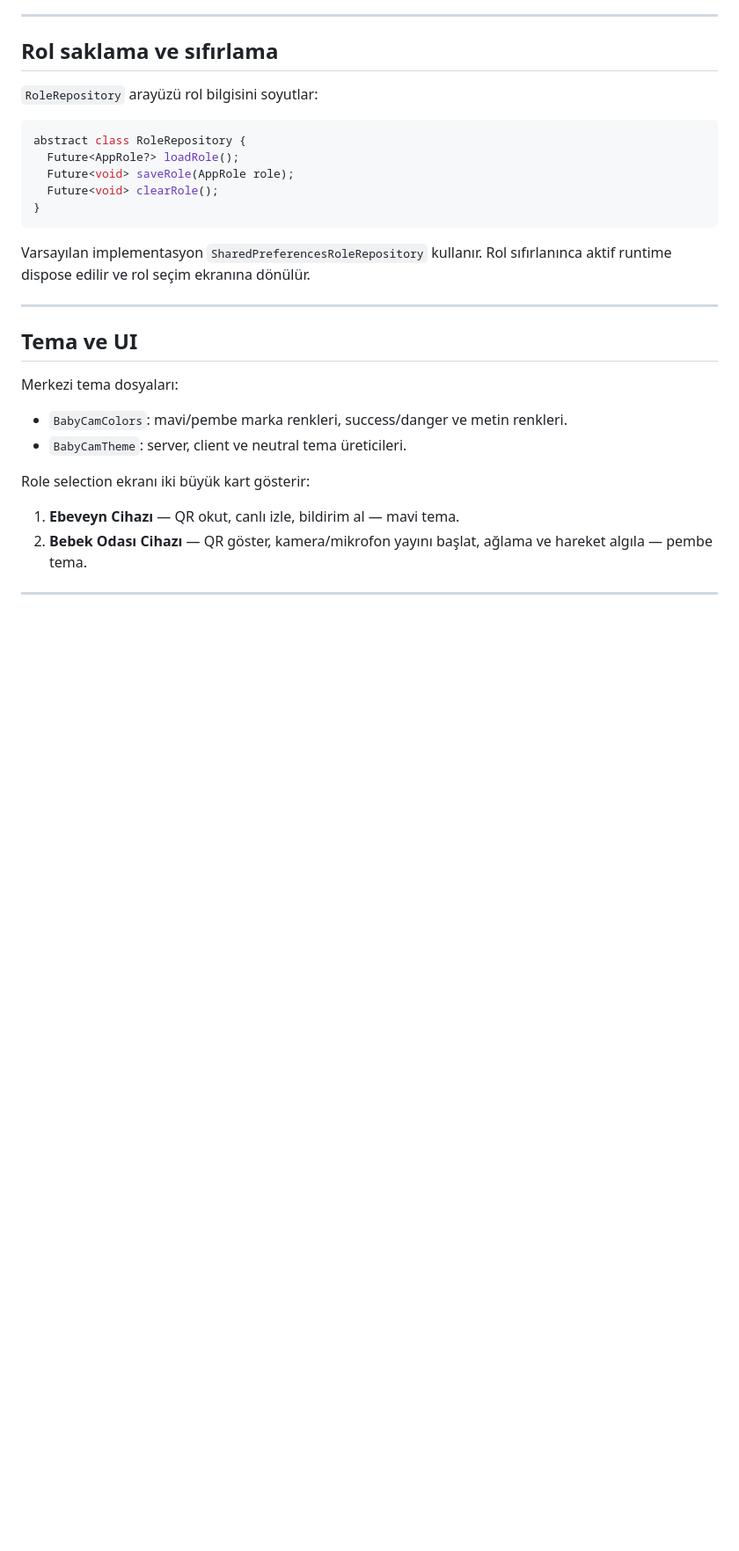
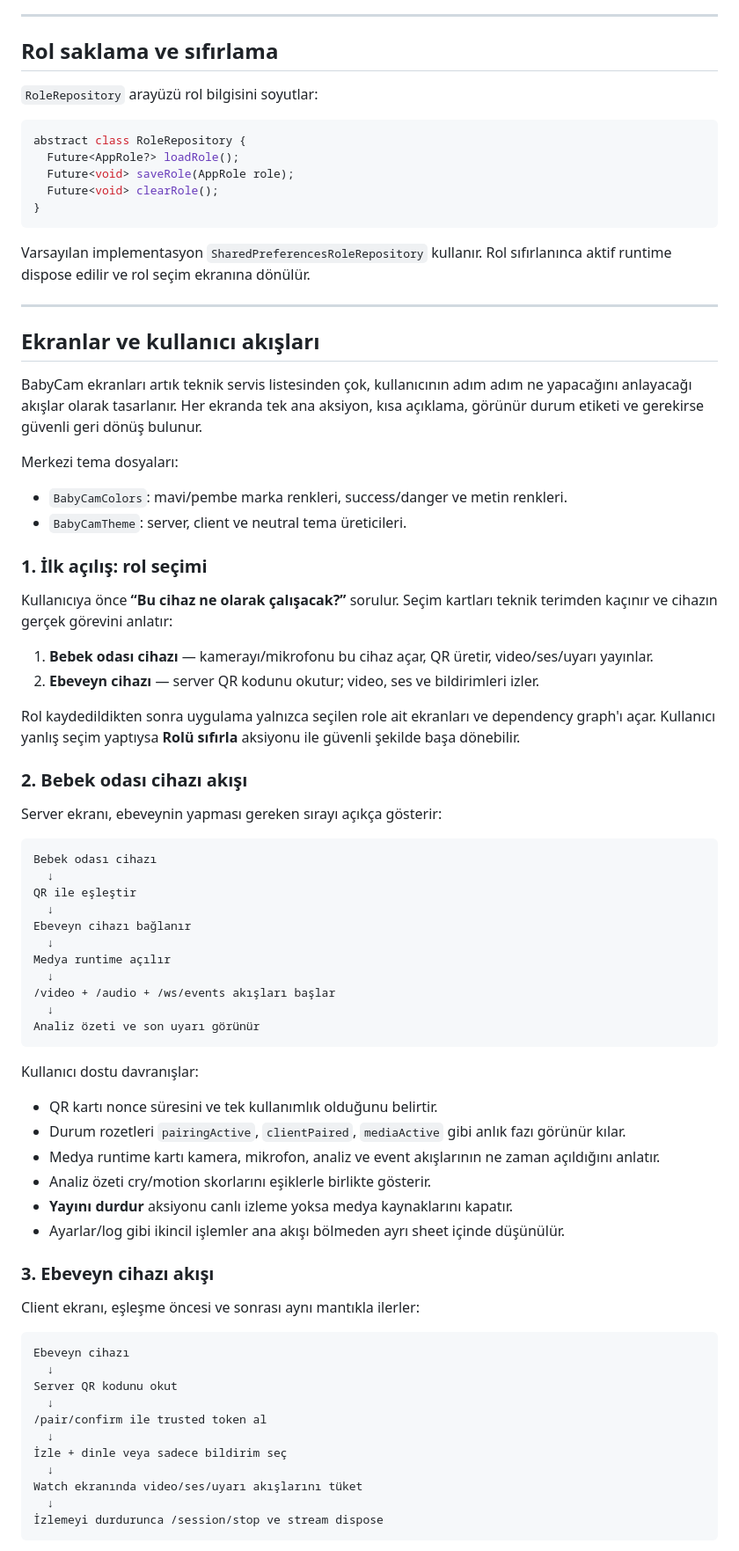
Before and after one commit to TunahanCan/babycam, a Markdown page: README.md, the part around one of its changes. Shown at 88% size. GitHub-like rendering; blank space fills up the shorter version.

Commit message:
docs: update screen flow guidance

````diff
--- a/README.md
+++ b/README.md
@@ -98,14 +98,66 @@ Varsayılan implementasyon `SharedPreferencesRoleRepository` kullanır. Rol sıf
 
 ---
 
-## Tema ve UI
+## Ekranlar ve kullanıcı akışları
+
+BabyCam ekranları artık teknik servis listesinden çok, kullanıcının adım adım ne yapacağını anlayacağı akışlar olarak tasarlanır. Her ekranda tek ana aksiyon, kısa açıklama, görünür durum etiketi ve gerekirse güvenli geri dönüş bulunur.
 
 Merkezi tema dosyaları:
 
 - `BabyCamColors`: mavi/pembe marka renkleri, success/danger ve metin renkleri.
 - `BabyCamTheme`: server, client ve neutral tema üreticileri.
 
-Role selection ekranı iki büyük kart gösterir:
+### 1. İlk açılış: rol seçimi
 
-1. **Ebeveyn Cihazı** — QR okut, canlı izle, bildirim al — mavi tema.
-2. **Bebek Odası Cihazı** — QR göster, kamera/mikrofon yayını başlat, ağlama ve hareket algıla — pembe tema.
+Kullanıcıya önce **“Bu cihaz ne olarak çalışacak?”** sorulur. Seçim kartları teknik terimden kaçınır ve cihazın gerçek görevini anlatır:
+
+1. **Bebek odası cihazı** — kamerayı/mikrofonu bu cihaz açar, QR üretir, video/ses/uyarı yayınlar.
+2. **Ebeveyn cihazı** — server QR kodunu okutur; video, ses ve bildirimleri izler.
+
+Rol kaydedildikten sonra uygulama yalnızca seçilen role ait ekranları ve dependency graph'ı açar. Kullanıcı yanlış seçim yaptıysa **Rolü sıfırla** aksiyonu ile güvenli şekilde başa dönebilir.
+
+### 2. Bebek odası cihazı akışı
+
+Server ekranı, ebeveynin yapması gereken sırayı açıkça gösterir:
+
+```text
+Bebek odası cihazı
+  ↓
+QR ile eşleştir
+  ↓
+Ebeveyn cihazı bağlanır
+  ↓
+Medya runtime açılır
+  ↓
+/video + /audio + /ws/events akışları başlar
+  ↓
+Analiz özeti ve son uyarı görünür
+```
+
+Kullanıcı dostu davranışlar:
+
+- QR kartı nonce süresini ve tek kullanımlık olduğunu belirtir.
+- Durum rozetleri `pairingActive`, `clientPaired`, `mediaActive` gibi anlık fazı görünür kılar.
+- Medya runtime kartı kamera, mikrofon, analiz ve event akışlarının ne zaman açıldığını anlatır.
+- Analiz özeti cry/motion skorlarını eşiklerle birlikte gösterir.
+- **Yayını durdur** aksiyonu canlı izleme yoksa medya kaynaklarını kapatır.
+- Ayarlar/log gibi ikincil işlemler ana akışı bölmeden ayrı sheet içinde düşünülür.
+
+### 3. Ebeveyn cihazı akışı
+
+Client ekranı, eşleşme öncesi ve sonrası aynı mantıkla ilerler:
+
+```text
+Ebeveyn cihazı
+  ↓
+Server QR kodunu okut
+  ↓
+/pair/confirm ile trusted token al
+  ↓
+İzle + dinle veya sadece bildirim seç
+  ↓
+Watch ekranında video/ses/uyarı akışlarını tüket
+  ↓
+İzlemeyi durdurunca /session/stop ve stream dispose
+```
+
````
Also changed, not shown: other parts of README.md (+19 -0 lines).
